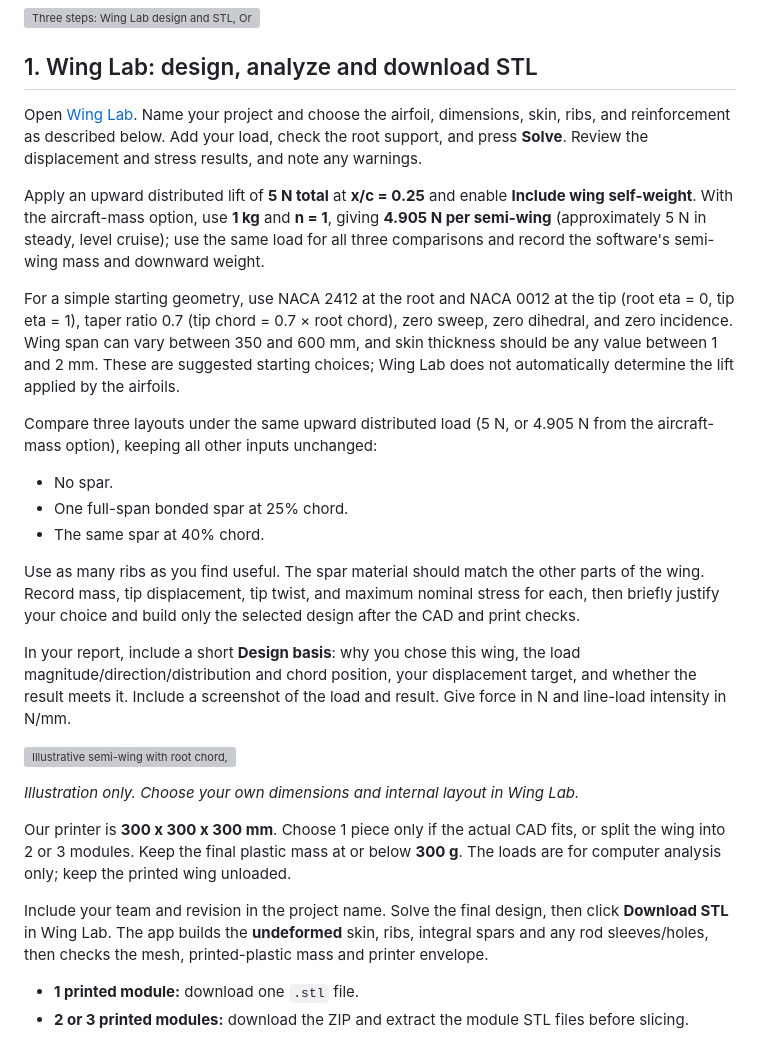
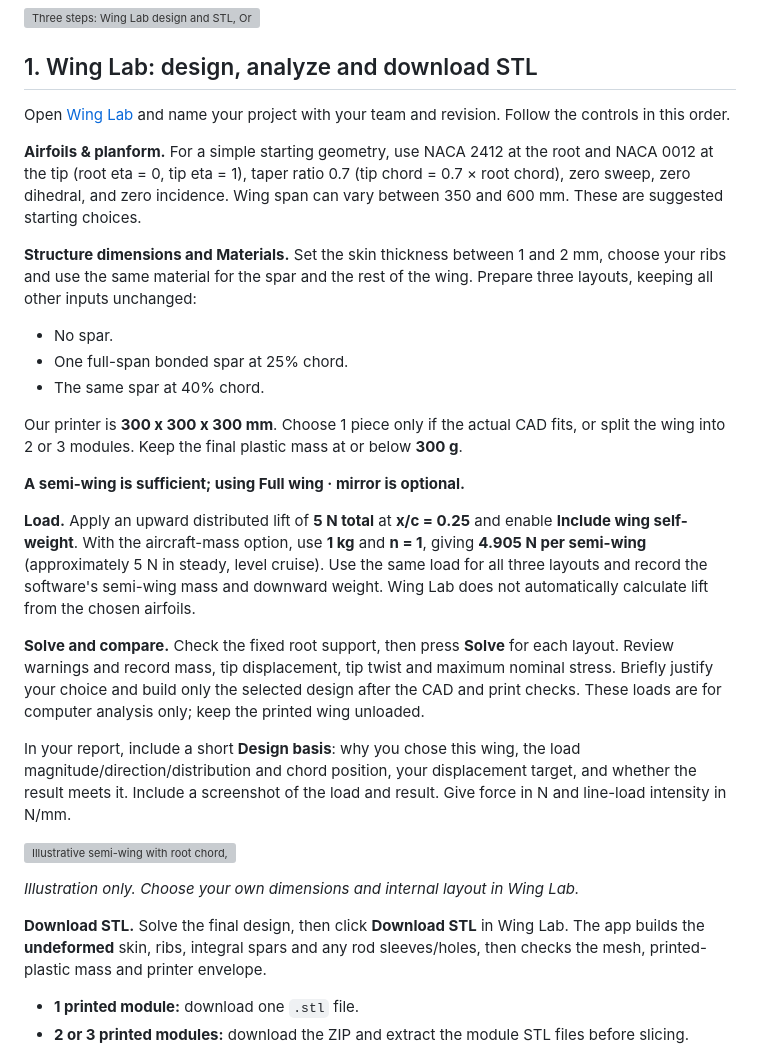
Before and after one commit to Ehsan-Roohi/Aerospace-Structures, a Markdown page: PROJECT.md, the part around the change. GitHub-like rendering; grey boxes are pictures that could not be loaded.

Commit message:
Align project design instructions with Wing Lab control order

```diff
--- a/PROJECT.md
+++ b/PROJECT.md
@@ -7,21 +7,23 @@ MIE 446 Aerospace Structures | Project guide
 ![Three steps: Wing Lab design and STL, OrcaSlicer preparation, then printing and assembly](docs/project_workflow.svg)
 
 ## 1. Wing Lab: design, analyze and download STL
-Open [Wing Lab](https://ehsan-roohi.github.io/Aerospace-Structures/wing-lab.html#wing). Name your project and choose the airfoil, dimensions, skin, ribs, and reinforcement as described below. Add your load, check the root support, and press **Solve**. Review the displacement and stress results, and note any warnings.
+Open [Wing Lab](https://ehsan-roohi.github.io/Aerospace-Structures/wing-lab.html#wing) and name your project with your team and revision. Follow the controls in this order.
 
-Apply an upward distributed lift of **5 N total** at **x/c = 0.25** and enable **Include wing self-weight**. With the aircraft-mass option, use **1 kg** and **n = 1**, giving **4.905 N per semi-wing** (approximately 5 N in steady, level cruise); use the same load for all three comparisons and record the software's semi-wing mass and downward weight.
+**Airfoils & planform.** For a simple starting geometry, use NACA 2412 at the root and NACA 0012 at the tip (root eta = 0, tip eta = 1), taper ratio 0.7 (tip chord = 0.7 × root chord), zero sweep, zero dihedral, and zero incidence. Wing span can vary between 350 and 600 mm. These are suggested starting choices.
 
-For a simple starting geometry, use NACA 2412 at the root and NACA 0012 at the tip (root eta = 0, tip eta = 1), taper ratio 0.7 (tip chord = 0.7 × root chord), zero sweep, zero dihedral, and zero incidence. Wing span can vary between 350 and 600 mm, and skin thickness should be any value between 1 and 2 mm. These are suggested starting choices; Wing Lab does not automatically determine the lift applied by the airfoils.
-
-Compare three layouts under the same upward distributed load (5 N, or 4.905 N from the aircraft-mass option), keeping all other inputs unchanged:
+**Structure dimensions and Materials.** Set the skin thickness between 1 and 2 mm, choose your ribs and use the same material for the spar and the rest of the wing. Prepare three layouts, keeping all other inputs unchanged:
 
 - No spar.
 - One full-span bonded spar at 25% chord.
 - The same spar at 40% chord.
 
-Use as many ribs as you find useful.
-The spar material should match the other parts of the wing.
-Record mass, tip displacement, tip twist, and maximum nominal stress for each, then briefly justify your choice and build only the selected design after the CAD and print checks.
+Our printer is **300 x 300 x 300 mm**. Choose 1 piece only if the actual CAD fits, or split the wing into 2 or 3 modules. Keep the final plastic mass at or below **300 g**.
+
+**A semi-wing is sufficient; using Full wing · mirror is optional.**
+
+**Load.** Apply an upward distributed lift of **5 N total** at **x/c = 0.25** and enable **Include wing self-weight**. With the aircraft-mass option, use **1 kg** and **n = 1**, giving **4.905 N per semi-wing** (approximately 5 N in steady, level cruise). Use the same load for all three layouts and record the software's semi-wing mass and downward weight. Wing Lab does not automatically calculate lift from the chosen airfoils.
+
+**Solve and compare.** Check the fixed root support, then press **Solve** for each layout. Review warnings and record mass, tip displacement, tip twist and maximum nominal stress. Briefly justify your choice and build only the selected design after the CAD and print checks. These loads are for computer analysis only; keep the printed wing unloaded.
 
 In your report, include a short **Design basis**: why you chose this wing, the load magnitude/direction/distribution and chord position, your displacement target, and whether the result meets it. Include a screenshot of the load and result. Give force in N and line-load intensity in N/mm.
 
@@ -29,9 +31,7 @@ In your report, include a short **Design basis**: why you chose this wing, the l
 
 *Illustration only. Choose your own dimensions and internal layout in Wing Lab.*
 
-Our printer is **300 x 300 x 300 mm**. Choose 1 piece only if the actual CAD fits, or split the wing into 2 or 3 modules. Keep the final plastic mass at or below **300 g**. The loads are for computer analysis only; keep the printed wing unloaded.
-
-Include your team and revision in the project name. Solve the final design, then click **Download STL** in Wing Lab. The app builds the **undeformed** skin, ribs, integral spars and any rod sleeves/holes, then checks the mesh, printed-plastic mass and printer envelope.
+**Download STL.** Solve the final design, then click **Download STL** in Wing Lab. The app builds the **undeformed** skin, ribs, integral spars and any rod sleeves/holes, then checks the mesh, printed-plastic mass and printer envelope.
 
 - **1 printed module:** download one `.stl` file.
 - **2 or 3 printed modules:** download the ZIP and extract the module STL files before slicing.
```
